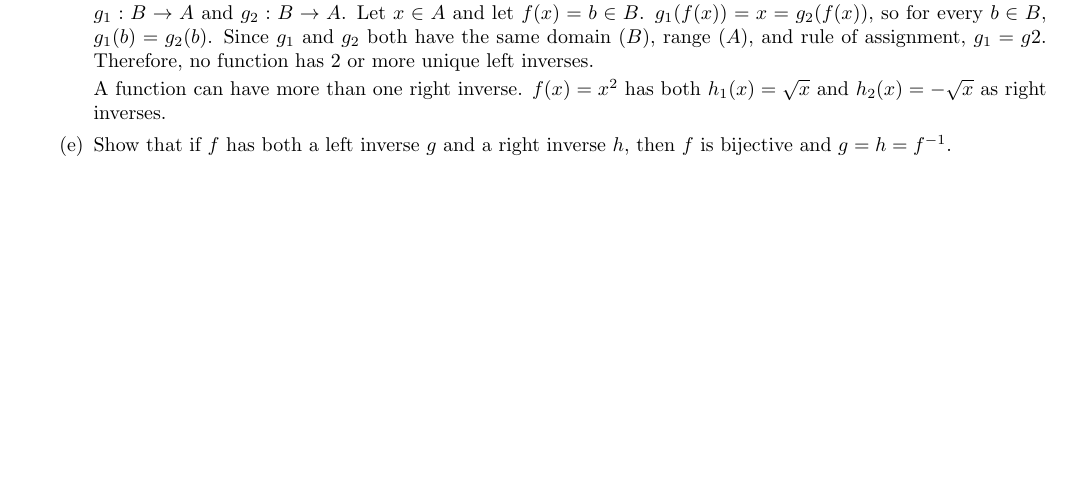
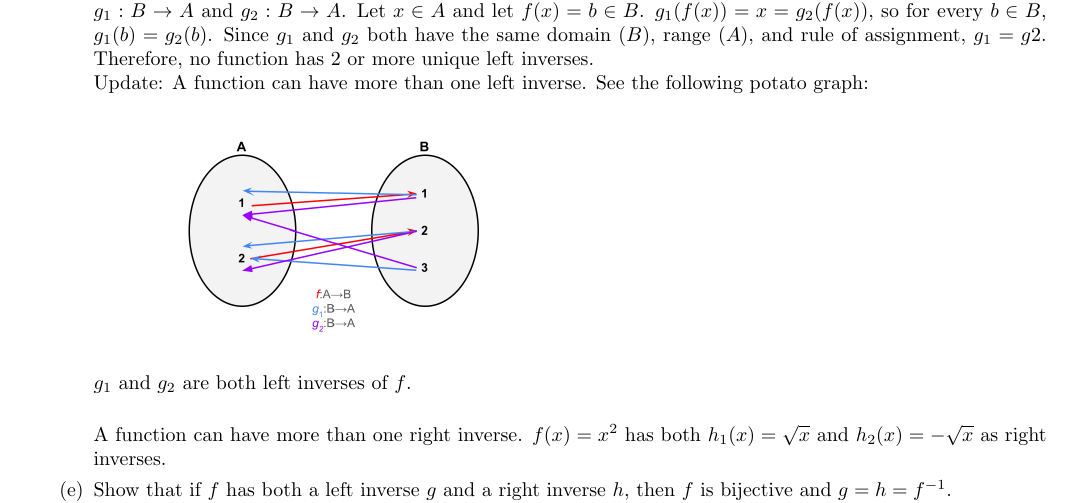
Before and after one commit to SapphireHue/Logic-and-CPS, a LaTeX document (Munkres 1.2.tex): part of page 3 of 3 before the commit and part of page 3 of 4 after it, cut so that both start at the same text, the shorter picture padded with empty space. Compiled offline with pdfLaTeX.

Commit message:
Update Munkres 1.2 Question 5d - A function can have more than one left inverse

```diff
--- a/Munkres 1.2.tex
+++ b/Munkres 1.2.tex
@@ -127,7 +127,10 @@
                   \item Give an example of a function that has a right inverse but no left inverse.\\
                         The function $f(x) = x^{2}$ has a right inverse $h(x) = \sqrt{x}$, but no left inverse because it is not injective ($x^{2} = (-x)^{2}$).
                   \item Can a function have more than one left inverse? More than one right inverse?\\
-                        A function cannot have more than one left inverse. Let $f:A \to B$ with two left inversesm $g_{1}$ and $g_{2}$. Thus, $g_{1}:B \to A$ and $g_{2}: B \to A$. Let $x \in A$ and let $f(x) = b \in B$. $g_{1}(f(x)) = x = g_{2}(f(x))$, so for every $b \in B$, $g_{1}(b) = g_{2}(b)$. Since $g_{1}$ and $g_{2}$ both have the same domain ($B$), range ($A$), and rule of assignment, $g_{1} = g{2}$. Therefore, no function has 2 or more unique left inverses.
+                        A function cannot have more than one left inverse. Let $f:A \to B$ with two left inversesm $g_{1}$ and $g_{2}$. Thus, $g_{1}:B \to A$ and $g_{2}: B \to A$. Let $x \in A$ and let $f(x) = b \in B$. $g_{1}(f(x)) = x = g_{2}(f(x))$, so for every $b \in B$, $g_{1}(b) = g_{2}(b)$. Since $g_{1}$ and $g_{2}$ both have the same domain ($B$), range ($A$), and rule of assignment, $g_{1} = g{2}$. Therefore, no function has 2 or more unique left inverses.\\
+                        Update: A function can have more than one left inverse. See the following potato graph:\\
+                        \includegraphics[scale=0.25]{M1.2.5d.png}\\
+                        $g_{1}$ and $g_{2}$ are both left inverses of $f$.\\
 
                         A function can have more than one right inverse. $f(x) = x^{2}$ has both $h_{1}(x) = \sqrt{x}$ and $h_{2}(x) = -\sqrt{x}$ as right inverses.
                   \item Show that if $f$ has both a left inverse $g$ and a right inverse $h$, then $f$ is bijective and $g = h = f^{-1}$.\\
```
Also changed, not shown: Munkres 1.2.pdf, images/M1.2.5d.png (added).
